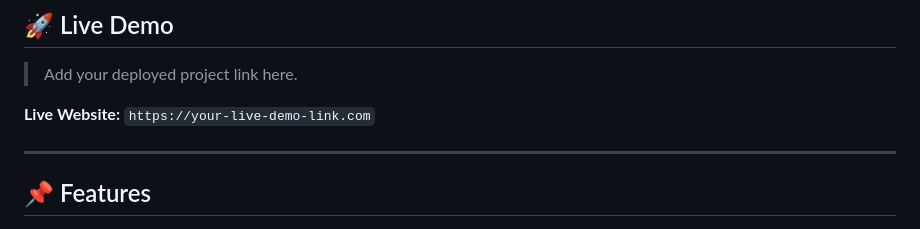
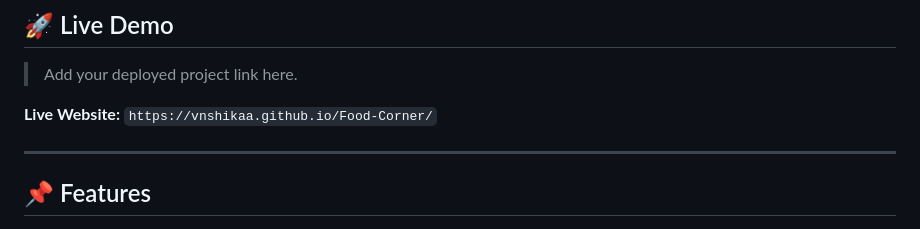
Before and after one commit to Vnshikaa/Food-Corner, a Markdown page: README.md, the part around the change. Drawn GitHub-style.

```diff
--- a/README.md
+++ b/README.md
@@ -10,7 +10,7 @@ The project focuses on a clean UI, responsive layout, restaurant discovery, sear
 
 > Add your deployed project link here.
 
-**Live Website:** `https://your-live-demo-link.com`
+**Live Website:** `https://vnshikaa.github.io/Food-Corner/`
 
 ---
 
```
